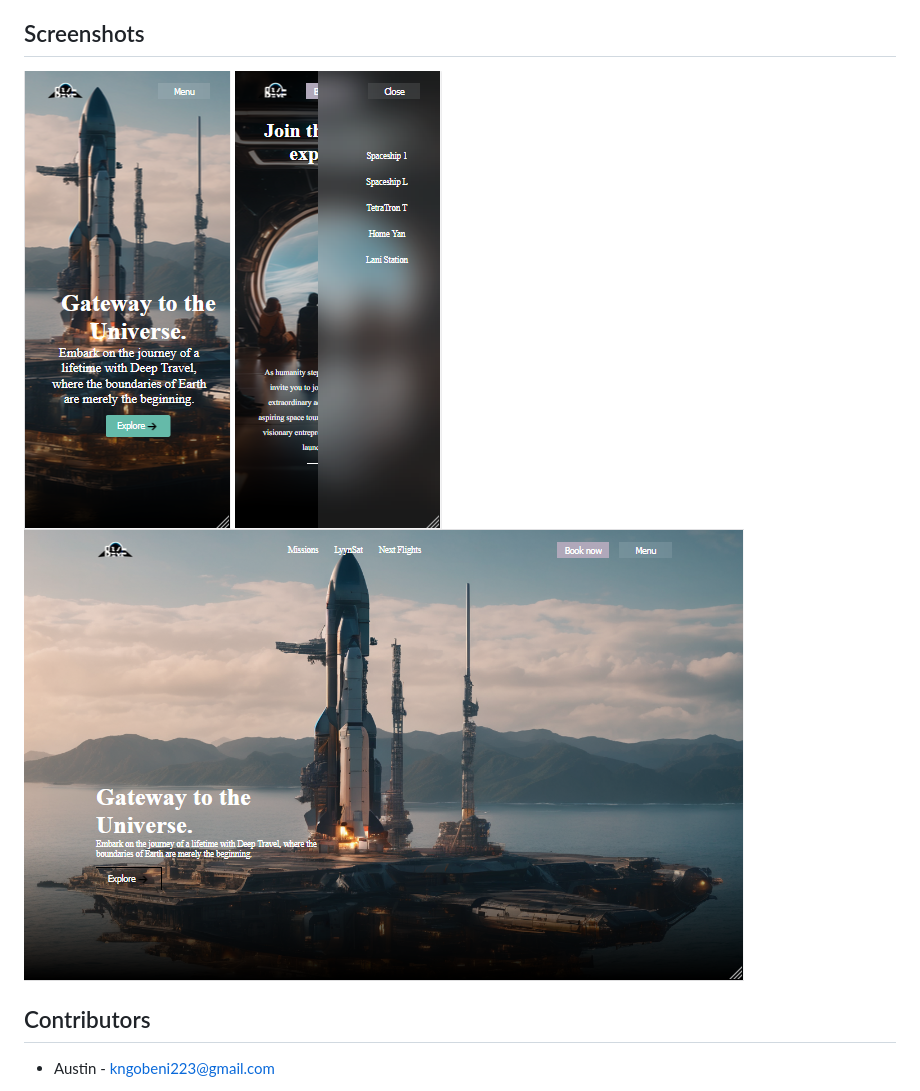
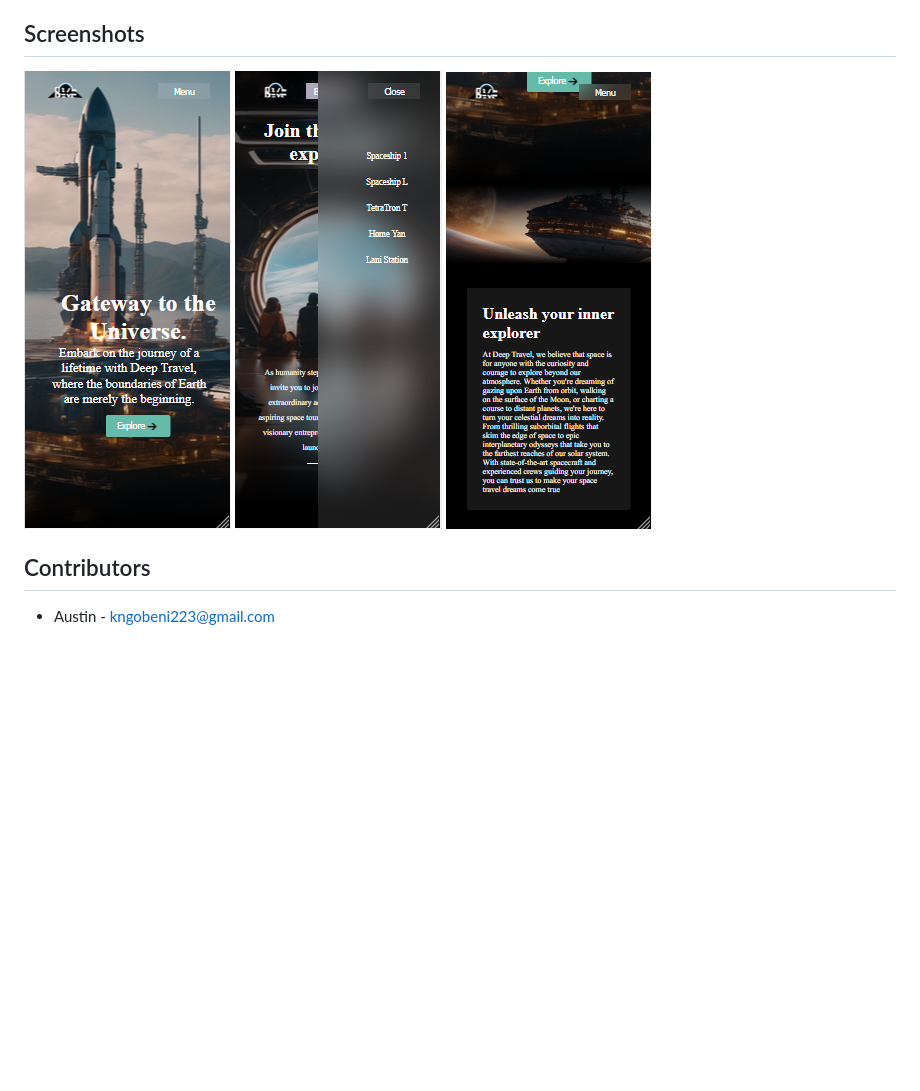
Before and after one commit to aust21/deep-travel, a Markdown page: readme.md, the part around the change. Rendered like a GitHub page; pictures changed too: assets/readmeImages/Capture4.PNG (added); blank space fills up the shorter version.

Commit message:
add pic

```diff
--- a/readme.md
+++ b/readme.md
@@ -35,7 +35,7 @@ To run this website locally, simply clone the repository and open the index.html
 
 ![mobile-image](assets/readmeImages/Capture1.PNG)
 ![mobile-image](assets/readmeImages/Capture.PNG)
-![mobile-image](assets/readmeImages/Capture3.PNG)
+![mobile-image](assets/readmeImages/Capture4.PNG)
 
 
 ## Contributors
```
